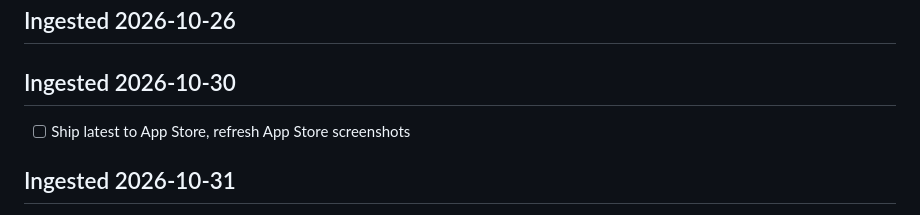
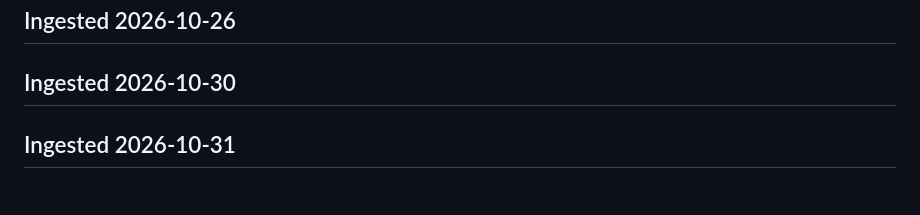
Before and after one commit to nulljosh/coda, a Markdown page: roadmap.md, the part around the change. GitHub-like rendering.

Commit message:
Roadmap: drop items verified done (closes #17)
Co-Authored-By: Claude Opus 5.5 <noreply@anthropic.com>
Claude-Session: https://claude.ai/code/session_015joN7ruGgxLiitJ5SJy2MK

```diff
--- a/roadmap.md
+++ b/roadmap.md
@@ -143,7 +143,6 @@ from `game.js` at game over.
 ## Ingested 2026-10-26
 
 ## Ingested 2026-10-30
-- [ ] Ship latest to App Store, refresh App Store screenshots
 
 ## Ingested 2026-10-31
   (blocked: Joshua picks the new name, 2026-11-01) Apple refused "Coda" on the 1.3.1 app info 2026-11-01 ("already being used"); one-name rule means the brand moves. Probed free: Apothegm, Aphorist, Misquote, Gnomic, Ascription, Epithet. Taken: Epigram Aphorism Maxim Adage Proverb Quip Byword Motto Epigraph Sententia Quotable Laconic Chreia Witticism Quotation Attribution Saying Utterance Paraphrase Florilegium Commonplace Citation Verbatim. iOS and Mac 1.3.1 drafts exist and keep the app info editable; listing restored to Quotestreak.
```
